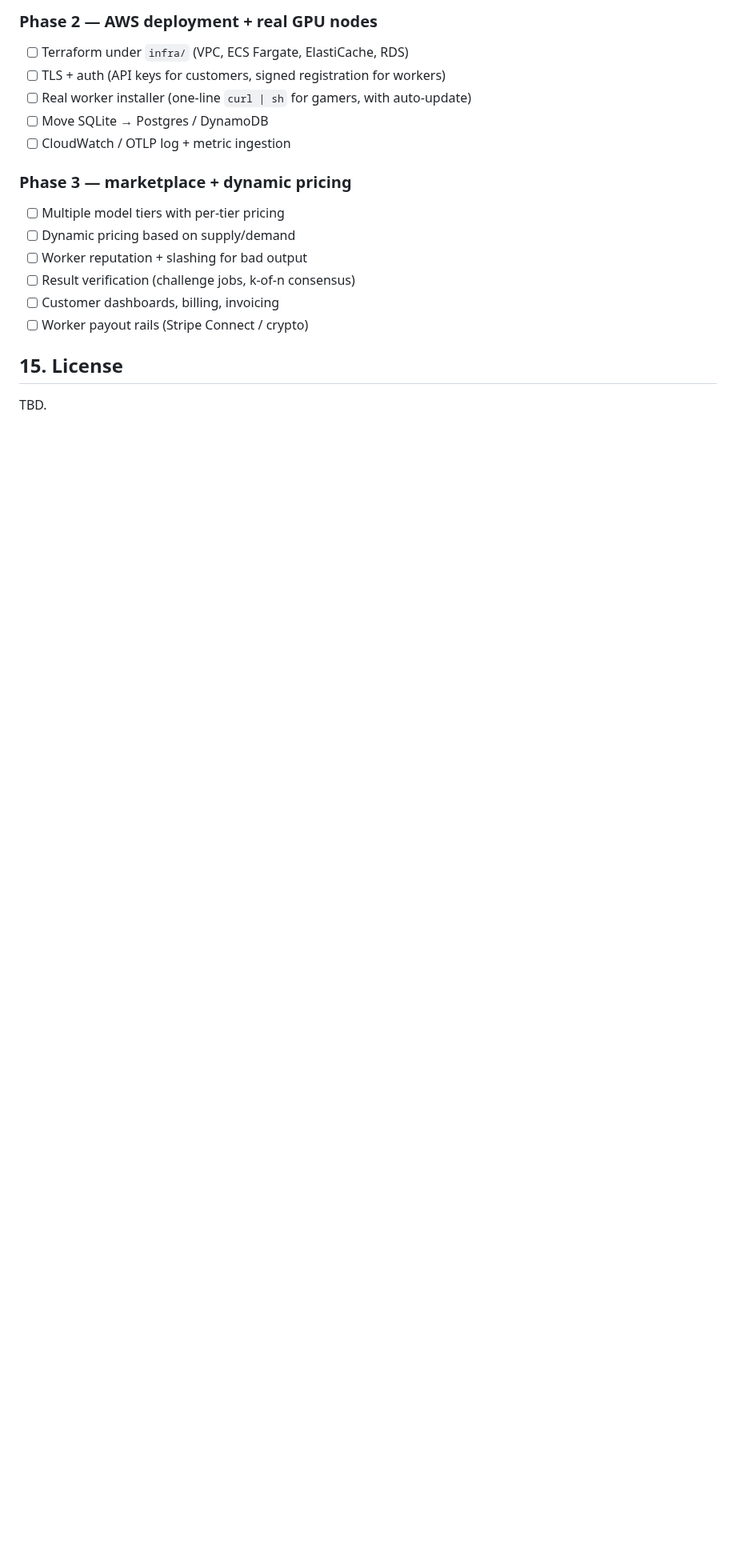
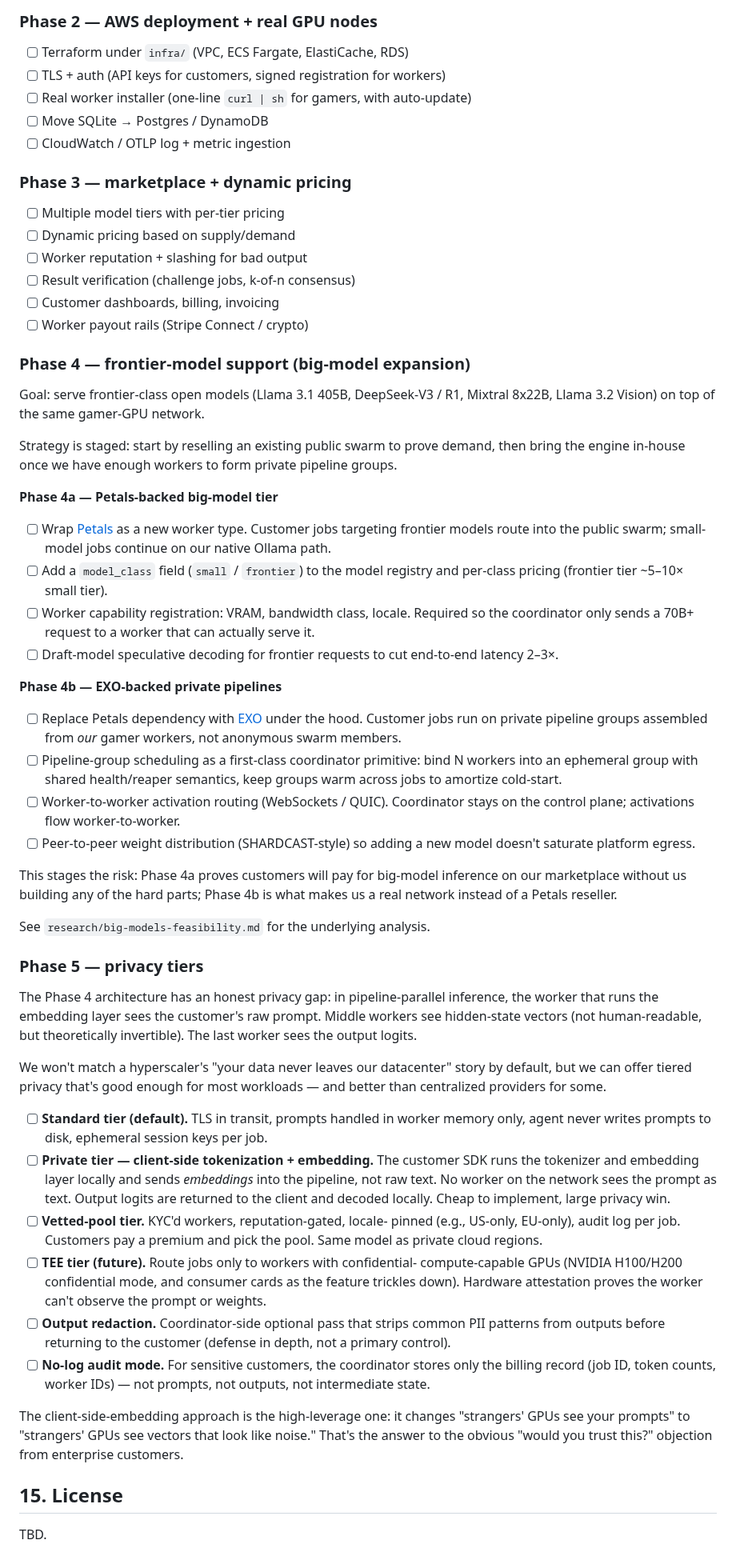
Before and after one commit to Hyrumdrums/GamerAI, a Markdown page: README.md, the part around the change. Shown at 80% size. GitHub-like rendering; blank space fills up the shorter version.

Commit message:
Add Phase 4 (Petals -> EXO) and Phase 5 (privacy tiers) to roadmap
Phase 4 stages frontier-model support: 4a wraps Petals as a big-model
backend to prove demand cheaply, 4b swaps to EXO under the hood once
the gamer network is large enough to form private pipeline groups.

Phase 5 addresses the privacy gap created by pipeline-parallel
inference. Centerpiece is a private tier where the customer SDK runs
the tokenizer + embedding layer locally and only sends hidden-state
vectors to the network, so no worker ever sees raw prompt text.
Additional tiers (vetted pools, TEE-equipped workers, no-log audit
mode) cover the rest of the enterprise privacy story.

```diff
--- a/README.md
+++ b/README.md
@@ -355,6 +355,86 @@ All services read from environment variables (see `shared/config.py`).
 - [ ] Customer dashboards, billing, invoicing
 - [ ] Worker payout rails (Stripe Connect / crypto)
 
+### Phase 4 — frontier-model support (big-model expansion)
+
+Goal: serve frontier-class open models (Llama 3.1 405B, DeepSeek-V3 / R1,
+Mixtral 8x22B, Llama 3.2 Vision) on top of the same gamer-GPU network.
+
+Strategy is staged: start by reselling an existing public swarm to prove
+demand, then bring the engine in-house once we have enough workers to form
+private pipeline groups.
+
+**Phase 4a — Petals-backed big-model tier**
+
+- [ ] Wrap [Petals](https://petals.dev/) as a new worker type. Customer
+      jobs targeting frontier models route into the public swarm; small-
+      model jobs continue on our native Ollama path.
+- [ ] Add a `model_class` field (`small` / `frontier`) to the model
+      registry and per-class pricing (frontier tier ~5–10× small tier).
+- [ ] Worker capability registration: VRAM, bandwidth class, locale.
+      Required so the coordinator only sends a 70B+ request to a worker
+      that can actually serve it.
+- [ ] Draft-model speculative decoding for frontier requests to cut
+      end-to-end latency 2–3×.
+
+**Phase 4b — EXO-backed private pipelines**
+
+- [ ] Replace Petals dependency with [EXO](https://github.com/exo-explore/exo)
+      under the hood. Customer jobs run on private pipeline groups
+      assembled from *our* gamer workers, not anonymous swarm members.
+- [ ] Pipeline-group scheduling as a first-class coordinator primitive:
+      bind N workers into an ephemeral group with shared health/reaper
+      semantics, keep groups warm across jobs to amortize cold-start.
+- [ ] Worker-to-worker activation routing (WebSockets / QUIC). Coordinator
+      stays on the control plane; activations flow worker-to-worker.
+- [ ] Peer-to-peer weight distribution (SHARDCAST-style) so adding a new
+      model doesn't saturate platform egress.
+
+This stages the risk: Phase 4a proves customers will pay for big-model
+inference on our marketplace without us building any of the hard parts;
+Phase 4b is what makes us a real network instead of a Petals reseller.
+
+See `research/big-models-feasibility.md` for the underlying analysis.
+
+### Phase 5 — privacy tiers
+
+The Phase 4 architecture has an honest privacy gap: in pipeline-parallel
+inference, the worker that runs the embedding layer sees the customer's
+raw prompt. Middle workers see hidden-state vectors (not human-readable,
+but theoretically invertible). The last worker sees the output logits.
+
+We won't match a hyperscaler's "your data never leaves our datacenter"
+story by default, but we can offer tiered privacy that's good enough for
+most workloads — and better than centralized providers for some.
+
+- [ ] **Standard tier (default).** TLS in transit, prompts handled in
+      worker memory only, agent never writes prompts to disk, ephemeral
+      session keys per job.
+- [ ] **Private tier — client-side tokenization + embedding.** The
+      customer SDK runs the tokenizer and embedding layer locally and
+      sends *embeddings* into the pipeline, not raw text. No worker on
+      the network sees the prompt as text. Output logits are returned
+      to the client and decoded locally. Cheap to implement, large
+      privacy win.
+- [ ] **Vetted-pool tier.** KYC'd workers, reputation-gated, locale-
+      pinned (e.g., US-only, EU-only), audit log per job. Customers pay
+      a premium and pick the pool. Same model as private cloud regions.
+- [ ] **TEE tier (future).** Route jobs only to workers with confidential-
+      compute-capable GPUs (NVIDIA H100/H200 confidential mode, and
+      consumer cards as the feature trickles down). Hardware attestation
+      proves the worker can't observe the prompt or weights.
+- [ ] **Output redaction.** Coordinator-side optional pass that strips
+      common PII patterns from outputs before returning to the customer
+      (defense in depth, not a primary control).
+- [ ] **No-log audit mode.** For sensitive customers, the coordinator
+      stores only the billing record (job ID, token counts, worker IDs)
+      — not prompts, not outputs, not intermediate state.
+
+The client-side-embedding approach is the high-leverage one: it changes
+"strangers' GPUs see your prompts" to "strangers' GPUs see vectors that
+look like noise." That's the answer to the obvious "would you trust
+this?" objection from enterprise customers.
+
 ## 15. License
 
 TBD.
```
